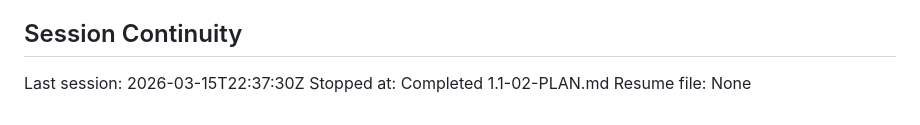
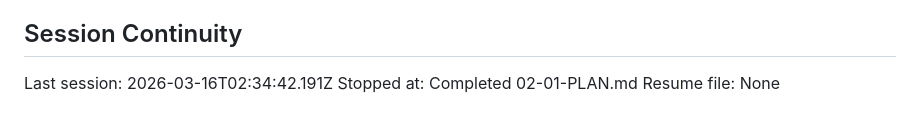
Before and after one commit to neil-props/claude-ecosystem-guide, a Markdown page: .planning/STATE.md, the part around one of its changes. Rendered like a GitHub page.

```diff
--- a/.planning/STATE.md
+++ b/.planning/STATE.md
@@ -88,6 +96,6 @@ None yet.
 
 ## Session Continuity
 
-Last session: 2026-03-15T22:37:30Z
-Stopped at: Completed 1.1-02-PLAN.md
+Last session: 2026-03-16T02:34:42.191Z
+Stopped at: Completed 02-01-PLAN.md
 Resume file: None
```
Also changed, not shown: other parts of .planning/STATE.md (+22 -14 lines), .planning/REQUIREMENTS.md (+8 -8 lines), 1 other file.
